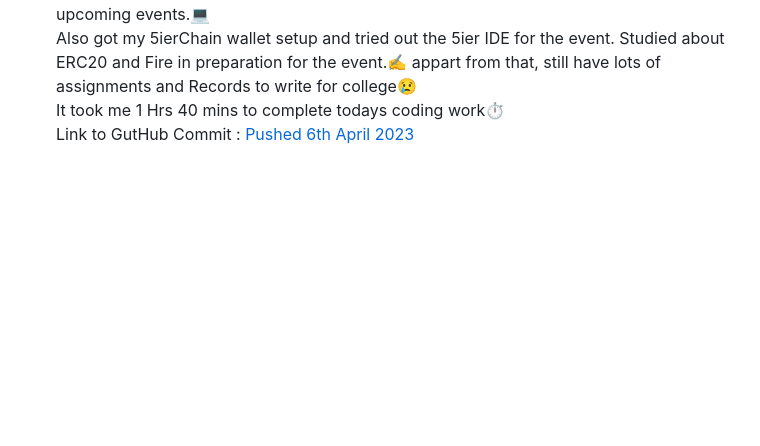
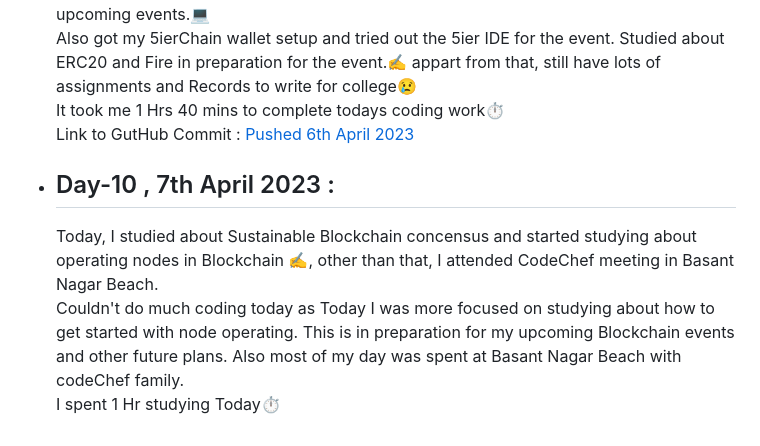
Before and after one commit to SiddharthaBhattacharjee/30Days_Of_Productivity, a Markdown page: logs.md, the part around the change. GitHub-like rendering; blank space fills up the shorter version.

Commit message:
V 2.0 Day 10

```diff
--- a/logs.md
+++ b/logs.md
@@ -279,3 +279,8 @@ I am taking up the challenge again with everyone else in CodeChef Family. This t
     Also got my 5ierChain wallet setup and tried out the 5ier IDE for the event. Studied about ERC20 and Fire in preparation for the event.✍️ appart from that, still have lots of assignments and Records to write for college😢<br>
     It took me 1 Hrs 40 mins to complete todays coding work⏱️<br>
     Link to GutHub Commit : [Pushed 6th April 2023](https://github.com/SiddharthaBhattacharjee/Simple_ERC20_Demo/commit/8981e2caa65dd152ea6fcaf26c552aff10c73615)
+
+- ## Day-10 , 7th April 2023 :
+    Today, I studied about Sustainable Blockchain concensus and started studying about operating nodes in Blockchain ✍️, other than that, I attended CodeChef meeting in Basant Nagar Beach.<br>
+    Couldn't do much coding today as Today I was more focused on studying about how to get started with node operating. This is in preparation for my upcoming Blockchain events and other future plans. Also most of my day was spent at Basant Nagar Beach with codeChef family.<br>
+    I spent 1 Hr studying Today⏱️<br>
```
